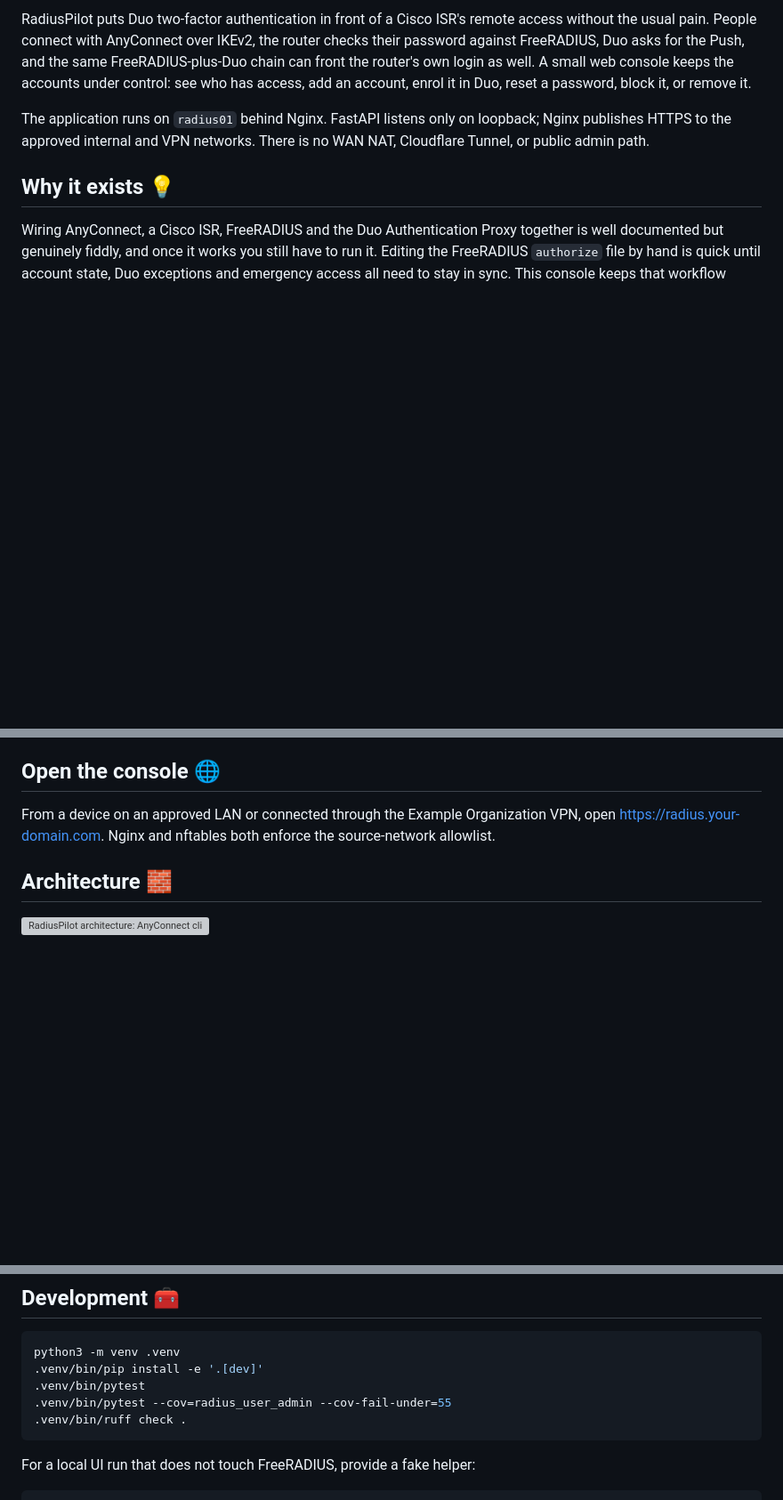
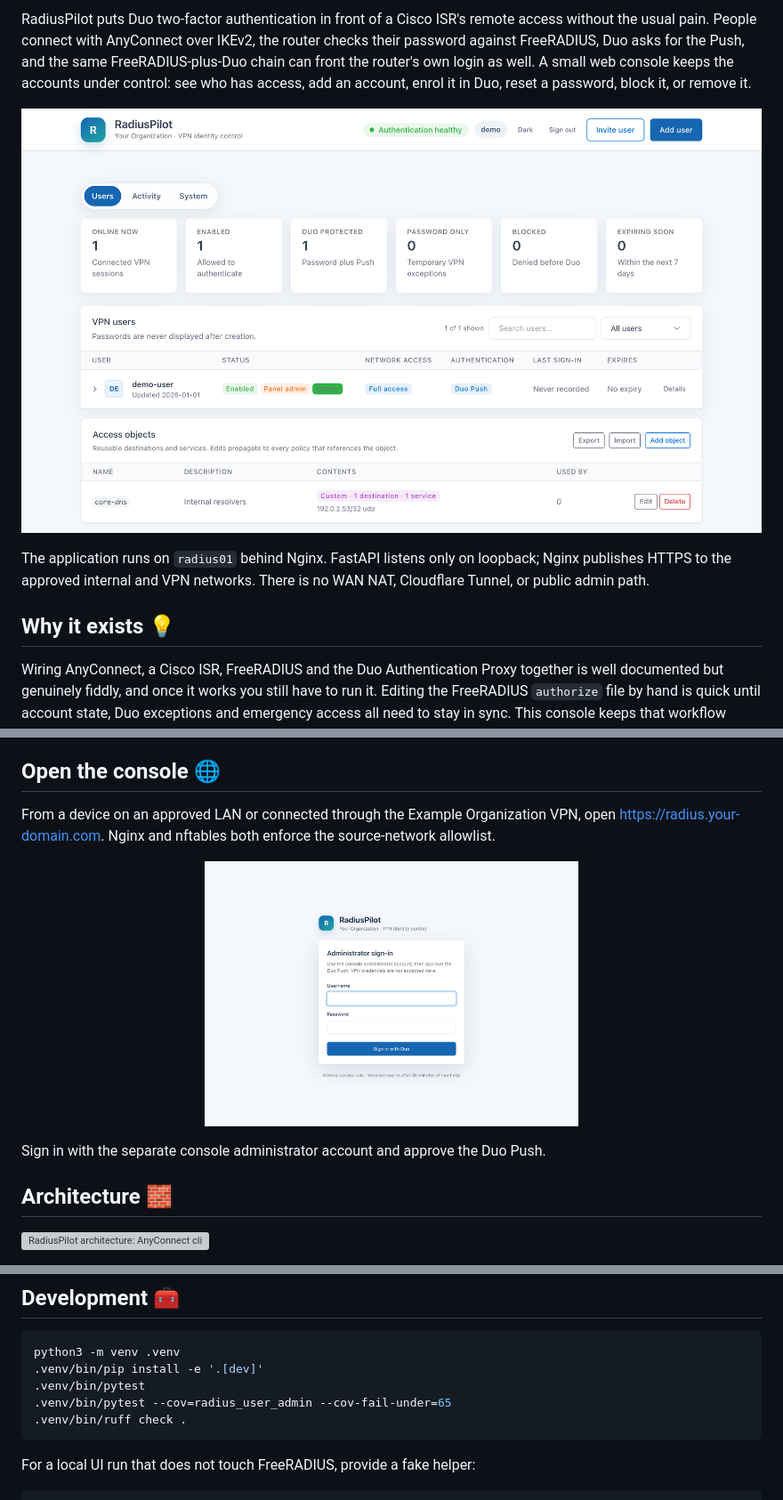
Before and after one commit to enriquegrx/radius-pilot, a Markdown page: README.md, 3 parts joined by grey strips. Shown at 89% size. Rendered like a GitHub page; pictures changed too: docs/img/screenshot-dashboard.png (added), docs/img/screenshot-login.png (added); blank space fills up the shorter version; grey boxes are pictures that could not be loaded.

````diff
--- a/README.md
+++ b/README.md
@@ -17,6 +17,8 @@ router checks their password against FreeRADIUS, Duo asks for the Push, and the
 same FreeRADIUS-plus-Duo chain can front the router's own login as well. A
 small web console keeps the accounts under control: see who has access, add an
 account, enrol it in Duo, reset a password, block it, or remove it.
+
+![The RadiusPilot console: at-a-glance metrics including who is online now, the VPN user list with status, network access and authentication, and the reusable access objects library](docs/img/screenshot-dashboard.png)
 
 The application runs on `radius01` behind Nginx. FastAPI listens only on
 loopback; Nginx publishes HTTPS to the approved internal and VPN networks. There
@@ -88,6 +90,12 @@ From a device on an approved LAN or connected through the Example Organization V
 <https://radius.your-domain.com>. Nginx and nftables both enforce the source-network
 allowlist.
 
+<p align="center">
+  <img src="docs/img/screenshot-login.png" alt="The RadiusPilot administrator sign-in page" width="420">
+</p>
+
+Sign in with the separate console administrator account and approve the Duo Push.
+
 ## Architecture 🧱
 
 ![RadiusPilot architecture: AnyConnect clients reach the Cisco ISR over IKEv2, the ISR authenticates through the Duo Authentication Proxy against FreeRADIUS and the Duo cloud, and the RadiusPilot console maintains the generated authorize file through a root helper](docs/img/architecture.svg)
@@ -147,7 +155,7 @@ first connection.
 python3 -m venv .venv
 .venv/bin/pip install -e '.[dev]'
 .venv/bin/pytest
-.venv/bin/pytest --cov=radius_user_admin --cov-fail-under=55
+.venv/bin/pytest --cov=radius_user_admin --cov-fail-under=65
 .venv/bin/ruff check .
 ```
 
````
Also changed, not shown: CONTRIBUTING.md (added, +60 -0 lines), 2 other files.
